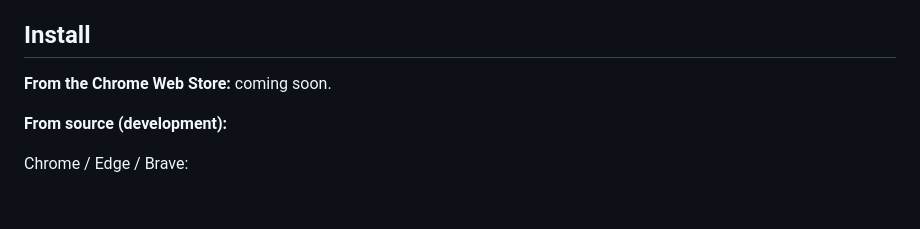
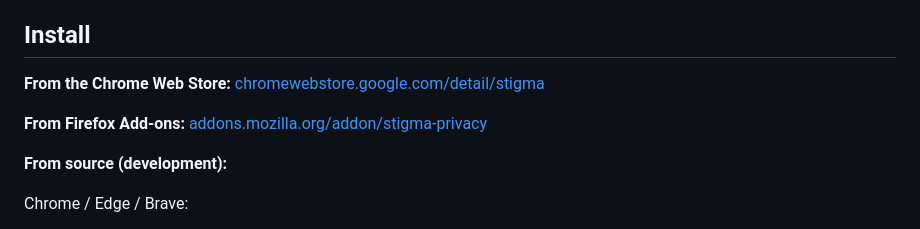
Before and after one commit to cpugs/stigma, a Markdown page: README.md, the part around the change. GitHub-like rendering; blank space fills up the shorter version.

Commit message:
docs: add Chrome Web Store and Firefox Add-ons install links

```diff
--- a/README.md
+++ b/README.md
@@ -26,7 +26,9 @@ Live at [stigma.usual.systems](https://stigma.usual.systems).
 
 ## Install
 
-**From the Chrome Web Store:** coming soon.
+**From the Chrome Web Store:** [chromewebstore.google.com/detail/stigma](https://chromewebstore.google.com/detail/stigma/mldcdagojbfkhbkbecbnkiknfmeggcfm)
+
+**From Firefox Add-ons:** [addons.mozilla.org/addon/stigma-privacy](https://addons.mozilla.org/addon/stigma-privacy)
 
 **From source (development):**
 
```
